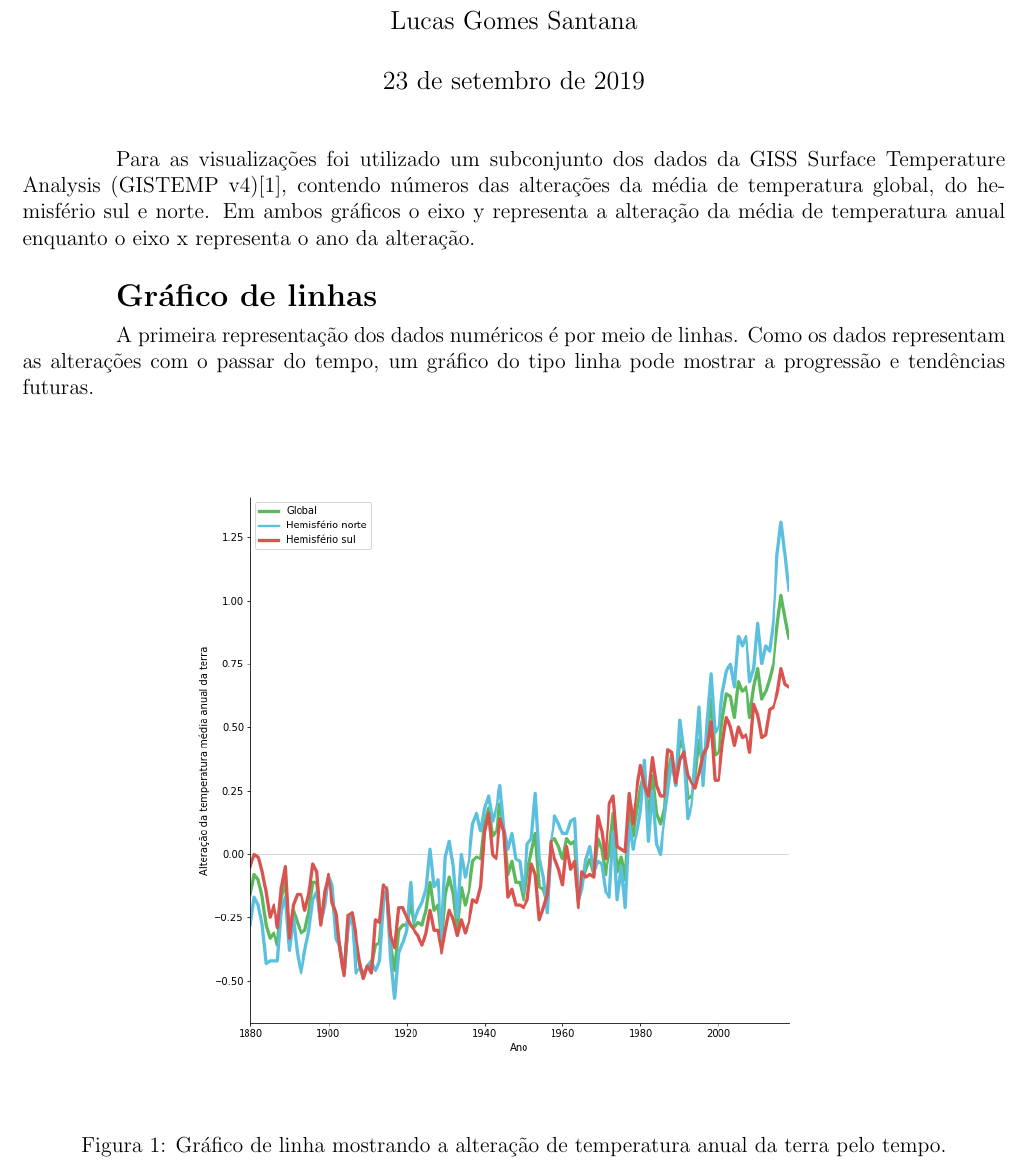
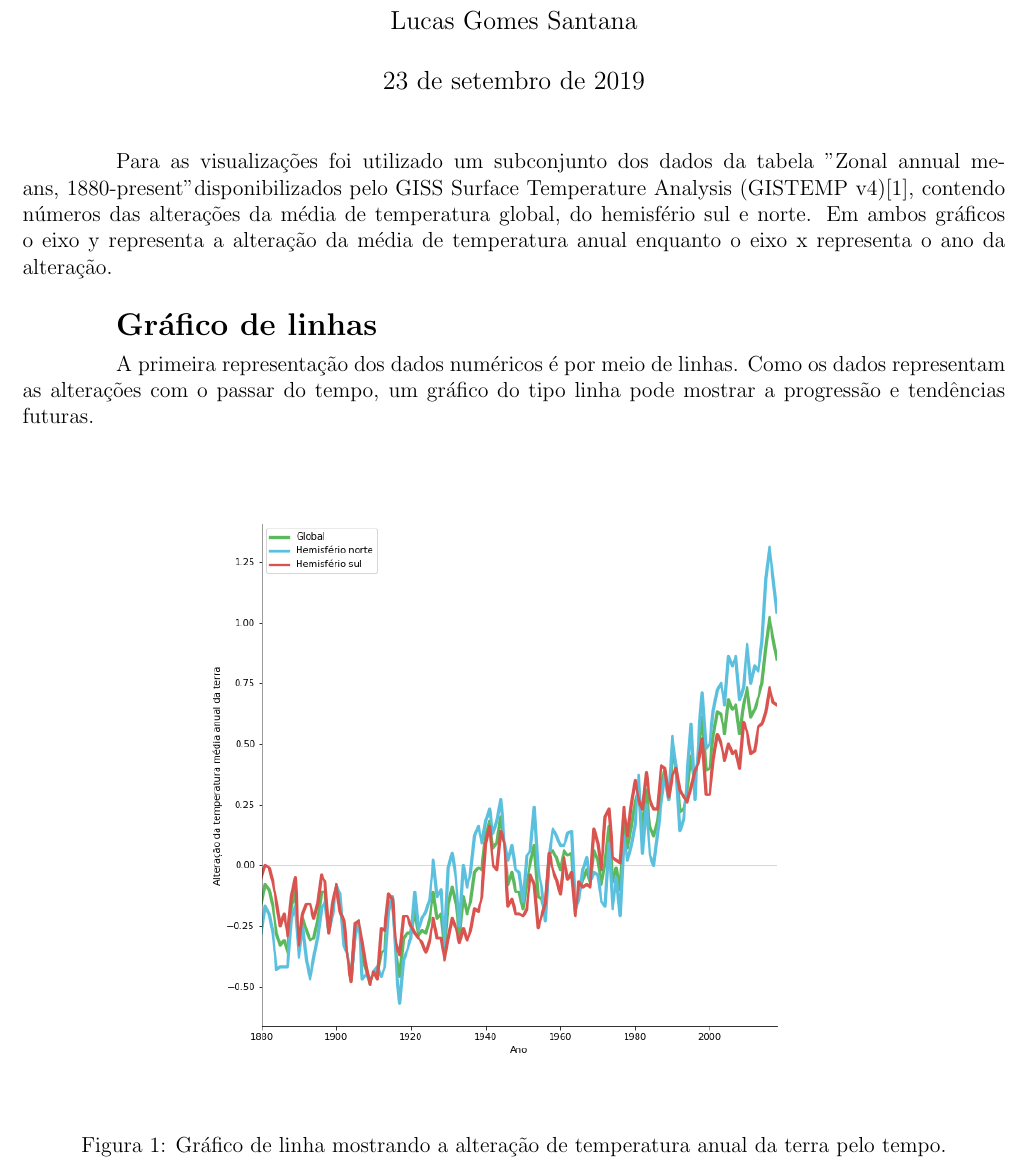
Before and after one commit to Yaasai/PI-IV, a LaTeX document (Parte II/Relatorio/main.tex): part of page 1 of 3, cut so that both start at the same text. Compiled offline with pdfLaTeX.

Commit message:
Adicionando mais informações sobre a tabela usada

```diff
--- a/Parte II/Relatorio/main.tex
+++ b/Parte II/Relatorio/main.tex
@@ -25,7 +24,7 @@
 
 \maketitle
 
-Para as visualizações foi utilizado um subconjunto dos dados da GISS Surface Temperature Analysis (GISTEMP v4)\cite{gistemp}, contendo números das alterações da média de temperatura global, do hemisfério sul e norte. Em ambos gráficos o eixo y representa a alteração da média de temperatura anual enquanto o eixo x representa o ano da alteração.\\
+Para as visualizações foi utilizado um subconjunto dos dados da tabela "Zonal annual means, 1880-present" disponibilizados pelo GISS Surface Temperature Analysis (GISTEMP v4)\cite{gistemp}, contendo números das alterações da média de temperatura global, do hemisfério sul e norte. Em ambos gráficos o eixo y representa a alteração da média de temperatura anual enquanto o eixo x representa o ano da alteração.\\
 
 
 \textbf{\Large Gráfico de linhas}\par
@@ -33,7 +32,7 @@ A primeira representação dos dados numéricos é por meio de linhas.  Como os
 \setcounter{figure}{0}
 \begin{figure}[H]
 \centering
-\includegraphics[width = 0.7056\textwidth]{lines.png}
+\includegraphics[width = 0.675\textwidth]{lines.png}
 \label{fig:A.1}
 \caption{Gráfico de linha mostrando a alteração de temperatura anual da terra pelo tempo.}
 \end{figure}
```
Also changed, not shown: Parte II/Relatorio/main.pdf, Parte II/Relatorio/main.tex (1 more changed lines), 2 other files.
